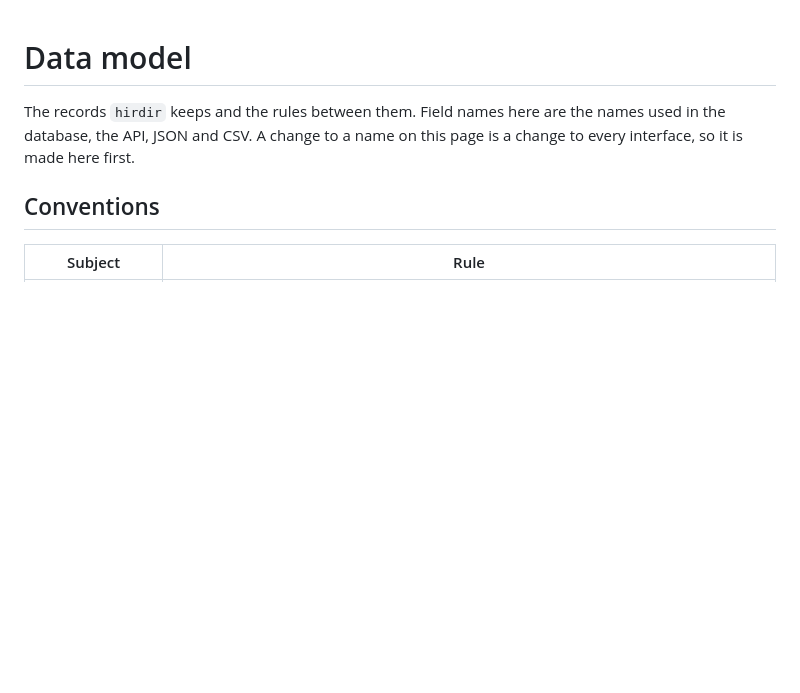
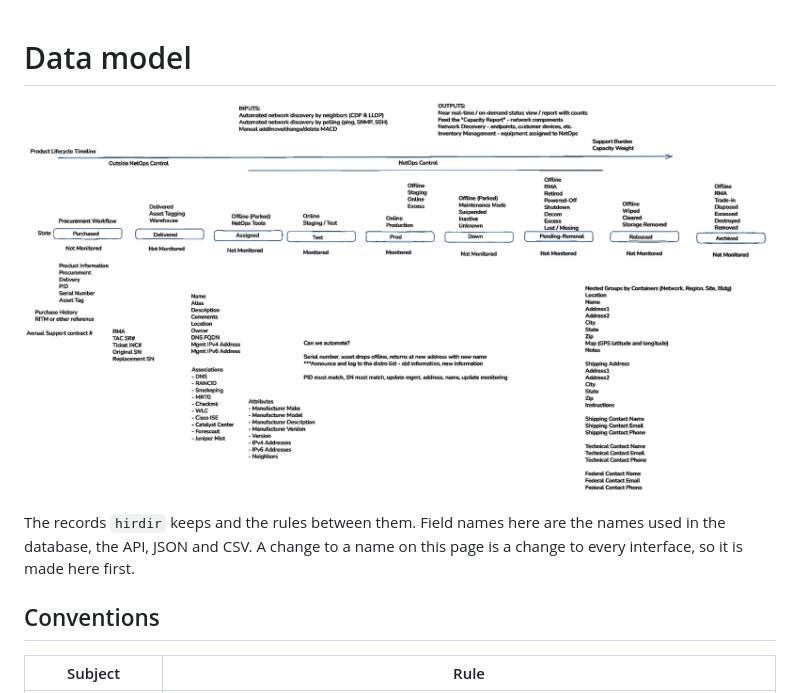
Before and after one commit to robert-patrick-texas/hirdir, a Markdown page: docs/data-model.md, the part around the change. Rendered like a GitHub page; pictures changed too: images/lifecycle-workflow.png; blank space fills up the shorter version.

```diff
--- a/docs/data-model.md
+++ b/docs/data-model.md
@@ -1,4 +1,6 @@
 # Data model
+
+![Lifecycle workflow](../images/lifecycle-workflow.png)
 
 The records `hirdir` keeps and the rules between them. Field names here are the names
 used in the database, the API, JSON and CSV. A change to a name on this page is a change
```
Also changed, not shown: README.md (+12 -1 lines), docs/releases/v0.7.0.md (added, +173 -0 lines), 1 other file.
